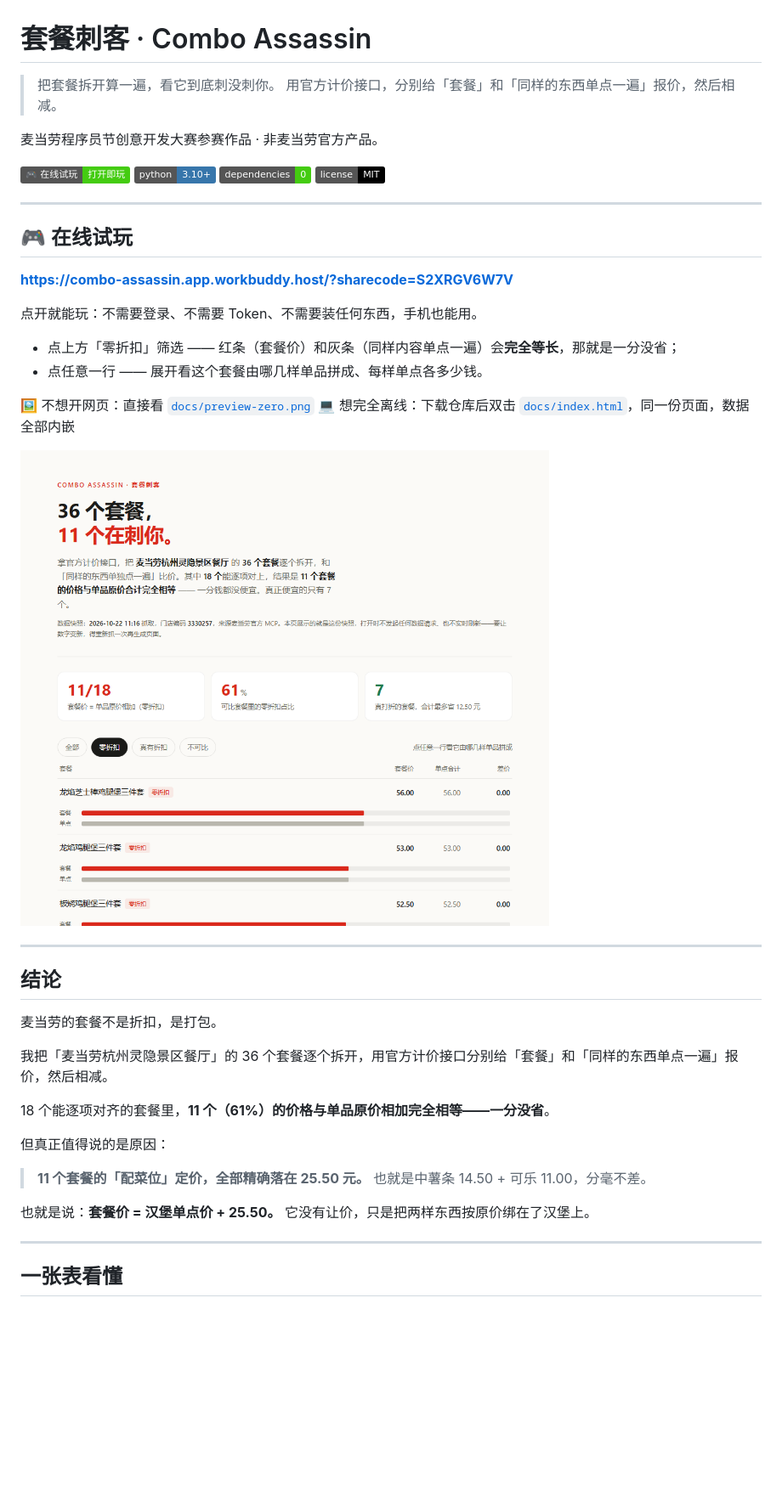
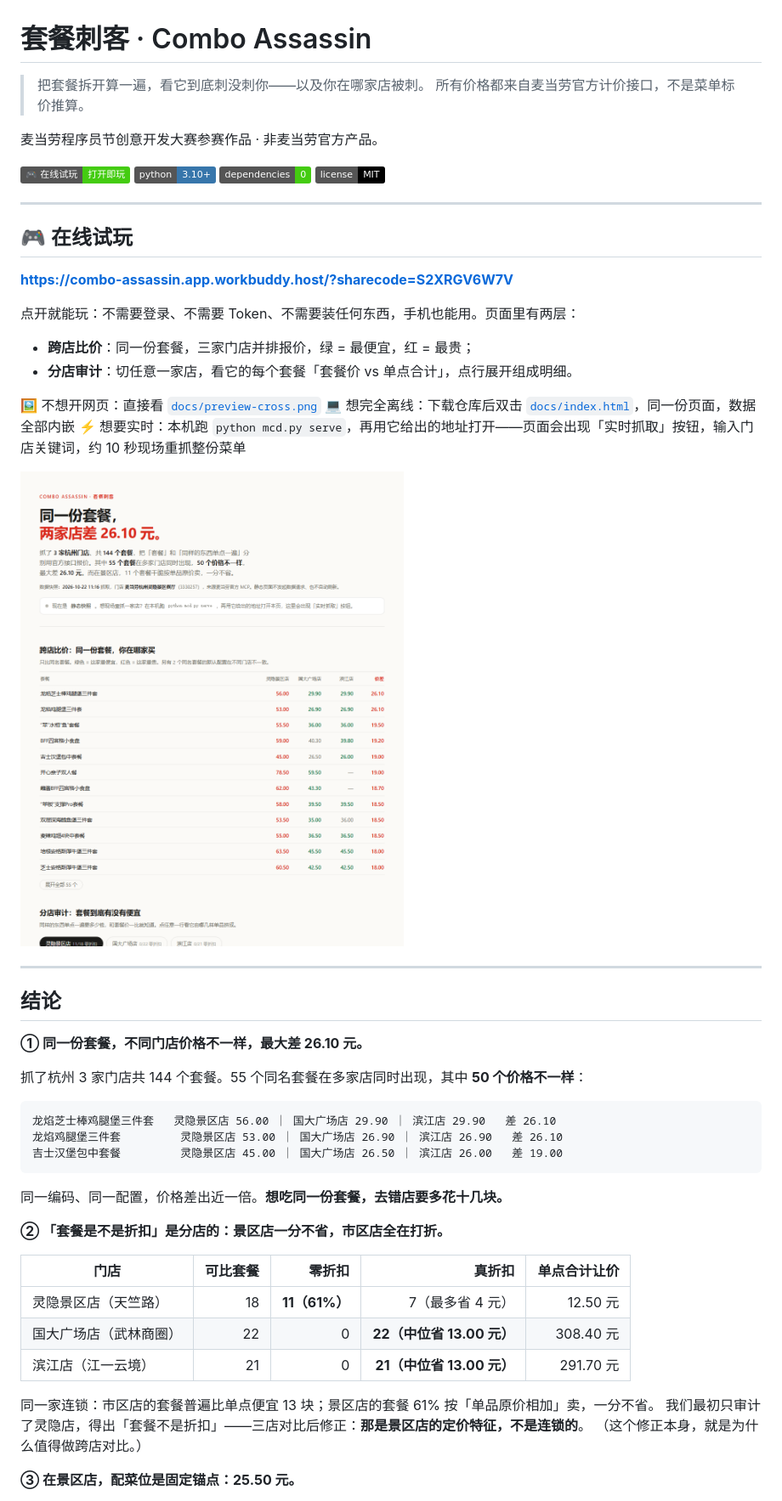
Before and after one commit to HadesWing/McDonald, a Markdown page: README.md, the part around the change printed below. Shown: that part at 85% size. GitHub-like rendering; pictures changed too: docs/preview-cross.png (added), docs/preview-zero.png; badges without logos; blank space fills up the shorter version.

````diff
--- a/README.md
+++ b/README.md
@@ -1,7 +1,7 @@
 # 套餐刺客 · Combo Assassin
 
-> 把套餐拆开算一遍，看它到底刺没刺你。
-> 用官方计价接口，分别给「套餐」和「同样的东西单点一遍」报价，然后相减。
+> 把套餐拆开算一遍，看它到底刺没刺你——以及你在哪家店被刺。
+> 所有价格都来自麦当劳官方计价接口，不是菜单标价推算。
 
 麦当劳程序员节创意开发大赛参赛作品 · 非麦当劳官方产品。
 
@@ -14,34 +14,44 @@
 
 **<https://combo-assassin.app.workbuddy.host/?sharecode=S2XRGV6W7V>**
 
-点开就能玩：不需要登录、不需要 Token、不需要装任何东西，手机也能用。
+点开就能玩：不需要登录、不需要 Token、不需要装任何东西，手机也能用。页面里有两层：
 
-- 点上方「零折扣」筛选 —— 红条（套餐价）和灰条（同样内容单点一遍）会**完全等长**，那就是一分没省；
-- 点任意一行 —— 展开看这个套餐由哪几样单品拼成、每样单点各多少钱。
+- **跨店比价**：同一份套餐，三家门店并排报价，绿 = 最便宜，红 = 最贵；
+- **分店审计**：切任意一家店，看它的每个套餐「套餐价 vs 单点合计」，点行展开组成明细。
 
-🖼️ 不想开网页：直接看 [`docs/preview-zero.png`](docs/preview-zero.png)
+🖼️ 不想开网页：直接看 [`docs/preview-cross.png`](docs/preview-cross.png)
 💻 想完全离线：下载仓库后双击 [`docs/index.html`](docs/index.html)，同一份页面，数据全部内嵌
+⚡ 想要实时：本机跑 `python mcd.py serve`，再用它给出的地址打开——页面会出现「实时抓取」按钮，输入门店关键词，约 10 秒现场重抓整份菜单
 
-![零折扣套餐：套餐价与单点合计条形完全等长](docs/preview-zero.png)
+![跨店比价：同一份套餐三家门店并排报价](docs/preview-cross.png)
 
 ---
 
 ## 结论
 
-麦当劳的套餐不是折扣，是打包。
+**① 同一份套餐，不同门店价格不一样，最大差 26.10 元。**
 
-我把「麦当劳杭州灵隐景区餐厅」的 36 个套餐逐个拆开，用官方计价接口分别给「套餐」和「同样的东西单点一遍」报价，然后相减。
+抓了杭州 3 家门店共 144 个套餐。55 个同名套餐在多家店同时出现，其中 **50 个价格不一样**：
 
-18 个能逐项对齐的套餐里，**11 个（61%）的价格与单品原价相加完全相等——一分没省**。
+```
+龙焰芝士棒鸡腿堡三件套   灵隐景区店 56.00 ｜ 国大广场店 29.90 ｜ 滨江店 29.90   差 26.10
+龙焰鸡腿堡三件套         灵隐景区店 53.00 ｜ 国大广场店 26.90 ｜ 滨江店 26.90   差 26.10
+吉士汉堡包中套餐         灵隐景区店 45.00 ｜ 国大广场店 26.50 ｜ 滨江店 26.00   差 19.00
+```
 
-但真正值得说的是原因：
+同一编码、同一配置，价格差出近一倍。**想吃同一份套餐，去错店要多花十几块。**
 
-> **11 个套餐的「配菜位」定价，全部精确落在 25.50 元。**
-> 也就是中薯条 14.50 + 可乐 11.00，分毫不差。
+**② 「套餐是不是折扣」是分店的：景区店一分不省，市区店全在打折。**
 
-也就是说：**套餐价 = 汉堡单点价 + 25.50。** 它没有让价，只是把两样东西按原价绑在了汉堡上。
+| 门店 | 可比套餐 | 零折扣 | 真折扣 | 单点合计让价 |
+|---|---:|---:|---:|---:|
+| 灵隐景区店（天竺路） | 18 | **11（61%）** | 7（最多省 4 元） | 12.50 元 |
+| 国大广场店（武林商圈） | 22 | 0 | **22（中位省 13.00 元）** | 308.40 元 |
+| 滨江店（江一云境） | 21 | 0 | **21（中位省 13.00 元）** | 291.70 元 |
 
----
+同一家连锁：市区店的套餐普遍比单点便宜 13 块；景区店的套餐 61% 按「单品原价相加」卖，一分不省。
+我们最初只审计了灵隐店，得出「套餐不是折扣」——三店对比后修正：**那是景区店的定价特征，不是连锁的**。
+（这个修正本身，就是为什么值得做跨店对比。）
 
-## 一张表看懂
+**③ 在景区店，配菜位是固定锚点：25.50 元。**
 
````
Also changed, not shown: other parts of README.md (+50 -60 lines), CONTEST_DECLARATION.md (+2 -2 lines), 10 other files.
